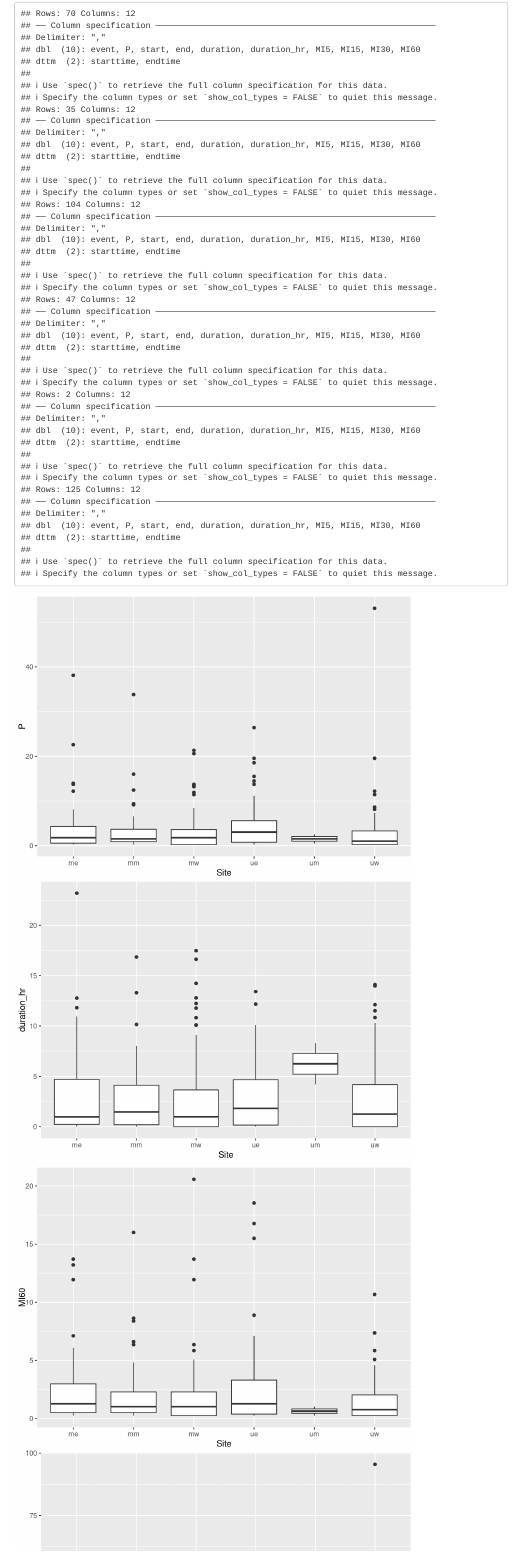
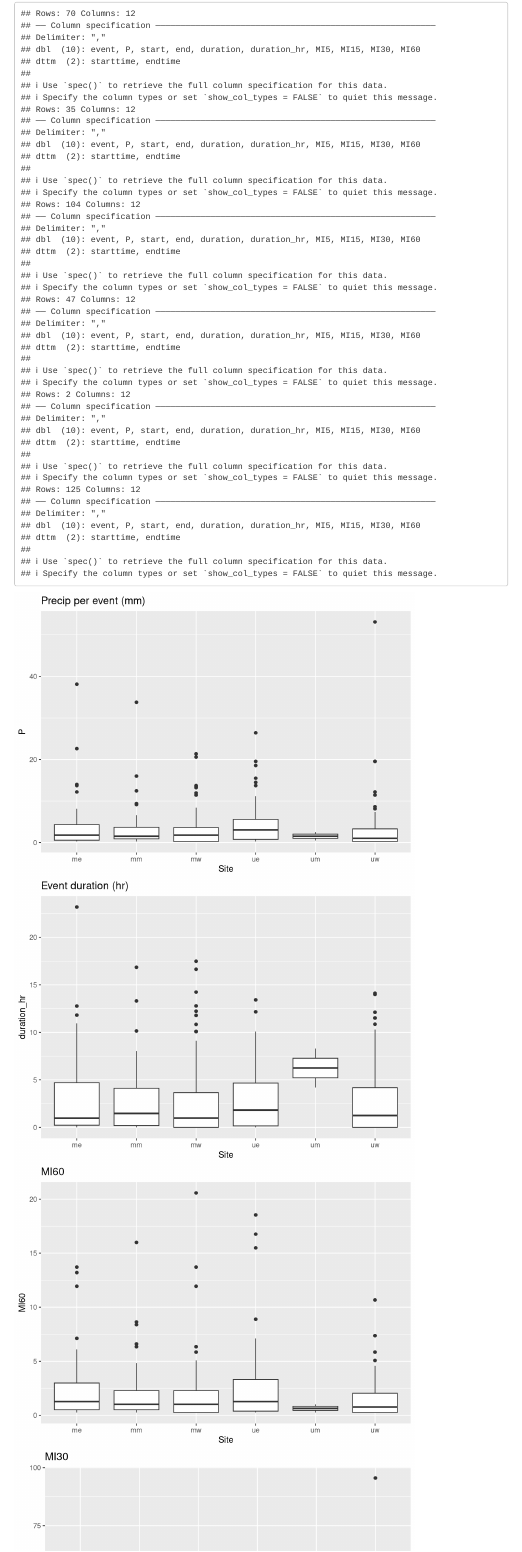
Before and after one commit to searsmg/CPF, an R Markdown document (bennett/Bennett_dataprocessing.Rmd): the page in a window 1100 px wide, from 540 px down. Rendered offline with R 4.5, knitr and Pandoc, with nearby package versions; code that draws random numbers runs with fixed seeds of ours; some code elsewhere in the file could not run offline; menus at the side of the page are left out.

Commit message:
added plot titles

```diff
--- a/bennett/Bennett_dataprocessing.Rmd
+++ b/bennett/Bennett_dataprocessing.Rmd
@@ -202,18 +202,23 @@ event_list <- list(me_events, mm_events, mw_events,
 #all events for all sites
 events <- bind_rows(event_list)
 
-ggplot(events, aes(x=Site, y=P)) + geom_boxplot()
+ggplot(events, aes(x=Site, y=P)) + geom_boxplot() +
+  ggtitle('Precip per event (mm)')
 
-ggplot(events, aes(x=Site, y=duration_hr)) + geom_boxplot()
+ggplot(events, aes(x=Site, y=duration_hr)) + geom_boxplot() +
+  ggtitle('Event duration (hr)')
 
-ggplot(events, aes(x=Site, y=MI60)) + geom_boxplot() #+
-  #scale_y_continuous(breaks = seq(0,24,2))
+ggplot(events, aes(x=Site, y=MI60)) + geom_boxplot() +
+  ggtitle('MI60')
 
-ggplot(events, aes(x=Site, y=MI30)) + geom_boxplot()
+ggplot(events, aes(x=Site, y=MI30)) + geom_boxplot() +
+  ggtitle('MI30')
 
-ggplot(events, aes(x=Site, y=MI15)) + geom_boxplot()
+ggplot(events, aes(x=Site, y=MI15)) + geom_boxplot() +
+  ggtitle('MI15')
 
-ggplot(events, aes(x=Site, y=MI5)) + geom_boxplot()
+ggplot(events, aes(x=Site, y=MI5)) + geom_boxplot()+
+  ggtitle('MI5')
 
 events_summary <- events %>%
   select(c(Site, P, MI60, MI30, MI15, MI5, P)) %>%
```
